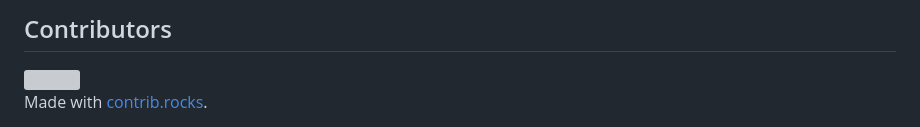
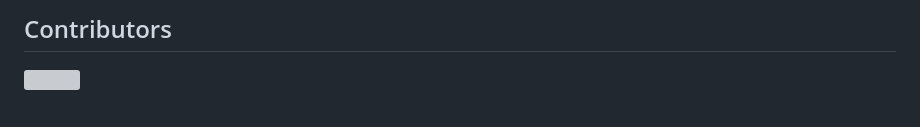
Before and after one commit to Maruf-Hasan1789/peerdrop, a Markdown page: README.md, the part around the change. Rendered like a GitHub page; grey boxes are pictures that could not be loaded.

```diff
--- a/README.md
+++ b/README.md
@@ -290,5 +290,3 @@ Your support helps the project grow 🚀
 <a href="https://github.com/Maruf-Hasan1789/peerdrop/graphs/contributors">
   <img src="https://contrib.rocks/image?repo=Maruf-Hasan1789/peerdrop" />
 </a>
-
-Made with [contrib.rocks](https://contrib.rocks).
```
